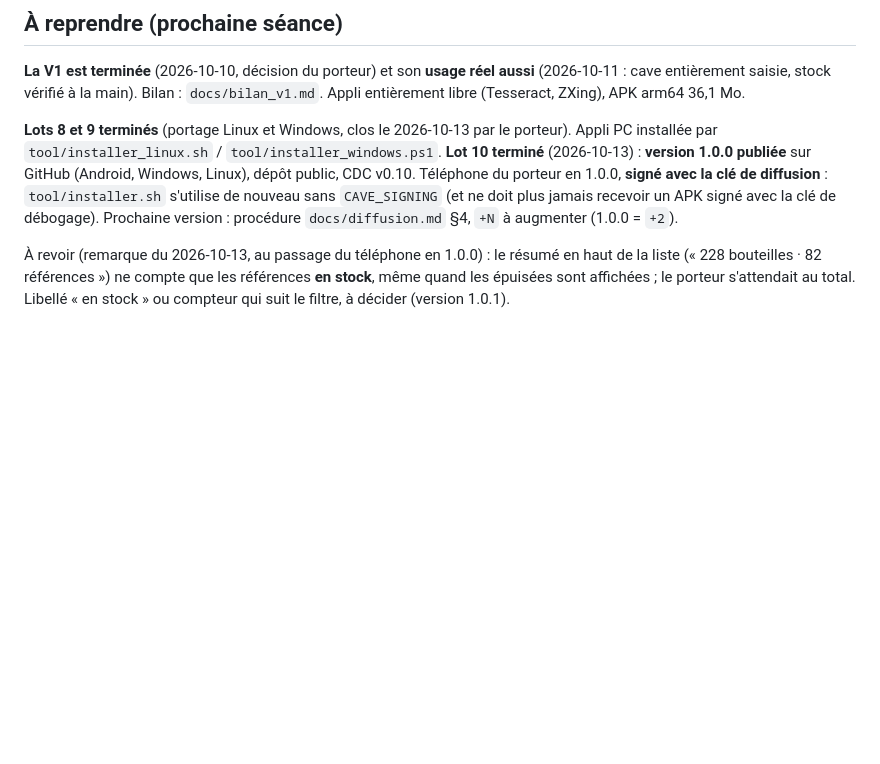
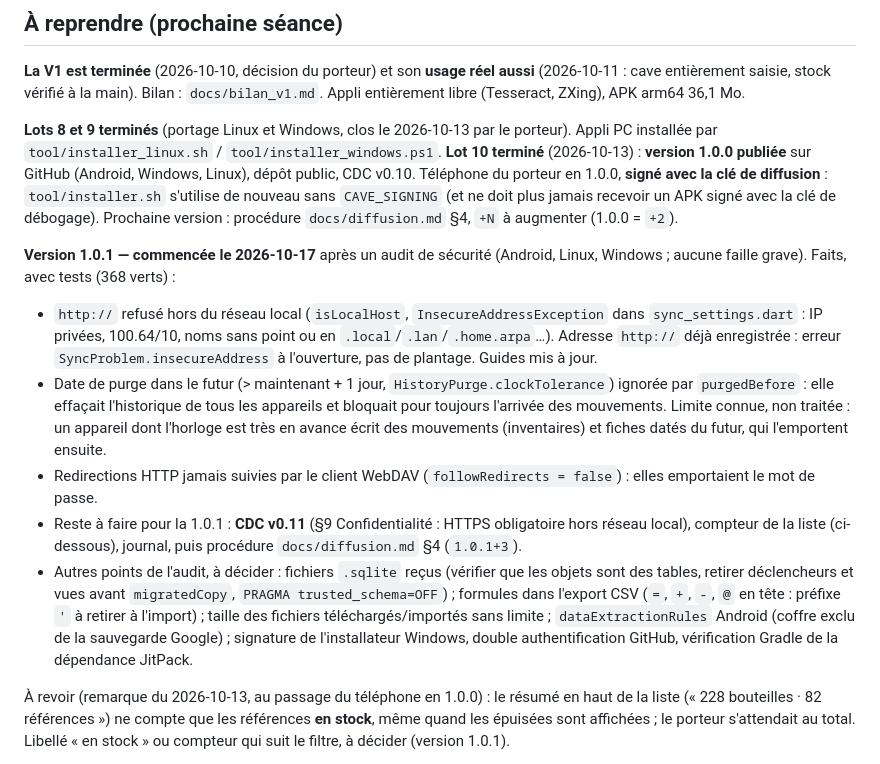
Before and after one commit to Max-horion/MaCave, a Markdown page: CLAUDE.md, the part around the change. Drawn GitHub-style; blank space fills up the shorter version.

Commit message:
CLAUDE.md : version 1.0.1 commencée, suite de l'audit
Co-Authored-By: Claude Opus 5.5 <noreply@anthropic.com>

```diff
--- a/CLAUDE.md
+++ b/CLAUDE.md
@@ -81,6 +81,13 @@ Les fonctions marquées V2 dans le CDC (emplacements, dates de consommation, pho
 **La V1 est terminée** (2026-10-10, décision du porteur) et son **usage réel aussi** (2026-10-11 : cave entièrement saisie, stock vérifié à la main). Bilan : `docs/bilan_v1.md`. Appli entièrement libre (Tesseract, ZXing), APK arm64 36,1 Mo.
 
 **Lots 8 et 9 terminés** (portage Linux et Windows, clos le 2026-10-13 par le porteur). Appli PC installée par `tool/installer_linux.sh` / `tool/installer_windows.ps1`. **Lot 10 terminé** (2026-10-13) : **version 1.0.0 publiée** sur GitHub (Android, Windows, Linux), dépôt public, CDC v0.10. Téléphone du porteur en 1.0.0, **signé avec la clé de diffusion** : `tool/installer.sh` s'utilise de nouveau sans `CAVE_SIGNING` (et ne doit plus jamais recevoir un APK signé avec la clé de débogage). Prochaine version : procédure `docs/diffusion.md` §4, `+N` à augmenter (1.0.0 = `+2`).
+
+**Version 1.0.1 — commencée le 2026-10-17** après un audit de sécurité (Android, Linux, Windows ; aucune faille grave). Faits, avec tests (368 verts) :
+- `http://` refusé hors du réseau local (`isLocalHost`, `InsecureAddressException` dans `sync_settings.dart` : IP privées, 100.64/10, noms sans point ou en `.local`/`.lan`/`.home.arpa`…). Adresse `http://` déjà enregistrée : erreur `SyncProblem.insecureAddress` à l'ouverture, pas de plantage. Guides mis à jour.
+- Date de purge dans le futur (> maintenant + 1 jour, `HistoryPurge.clockTolerance`) ignorée par `purgedBefore` : elle effaçait l'historique de tous les appareils et bloquait pour toujours l'arrivée des mouvements. Limite connue, non traitée : un appareil dont l'horloge est très en avance écrit des mouvements (inventaires) et fiches datés du futur, qui l'emportent ensuite.
+- Redirections HTTP jamais suivies par le client WebDAV (`followRedirects = false`) : elles emportaient le mot de passe.
+- Reste à faire pour la 1.0.1 : **CDC v0.11** (§9 Confidentialité : HTTPS obligatoire hors réseau local), compteur de la liste (ci-dessous), journal, puis procédure `docs/diffusion.md` §4 (`1.0.1+3`).
+- Autres points de l'audit, à décider : fichiers `.sqlite` reçus (vérifier que les objets sont des tables, retirer déclencheurs et vues avant `migratedCopy`, `PRAGMA trusted_schema=OFF`) ; formules dans l'export CSV (`=`, `+`, `-`, `@` en tête : préfixe `'` à retirer à l'import) ; taille des fichiers téléchargés/importés sans limite ; `dataExtractionRules` Android (coffre exclu de la sauvegarde Google) ; signature de l'installateur Windows, double authentification GitHub, vérification Gradle de la dépendance JitPack.
 
 À revoir (remarque du 2026-10-13, au passage du téléphone en 1.0.0) : le résumé en haut de la liste (« 228 bouteilles · 82 références ») ne compte que les références **en stock**, même quand les épuisées sont affichées ; le porteur s'attendait au total. Libellé « en stock » ou compteur qui suit le filtre, à décider (version 1.0.1).
 
```
